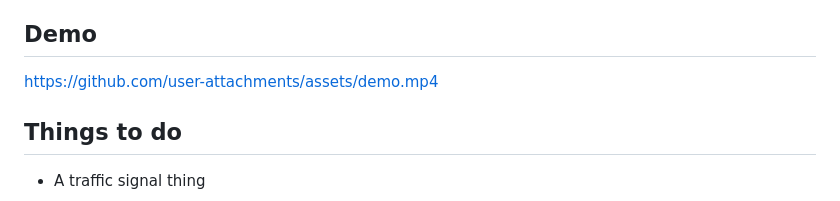
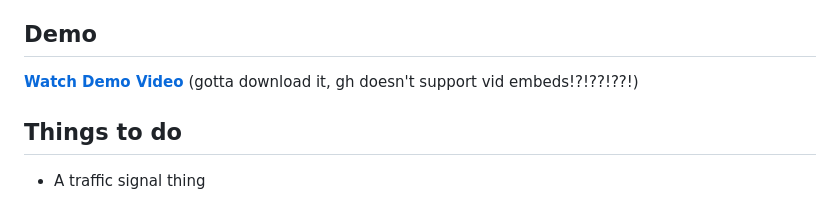
Before and after one commit to ChefYeshpal/webapp-trafficsim, a Markdown page: README.md, the part around the change printed below. GitHub-like rendering.

Commit message:
this is just dumb, why can't GH allow vid embeds for readme's?

```diff
--- a/README.md
+++ b/README.md
@@ -6,7 +6,8 @@ Although, it will probably be much much simpler, with less logic involved as I c
 
 ## Demo
 
-https://github.com/user-attachments/assets/demo.mp4
+**[Watch Demo Video](./assets/demo.mp4)** (gotta download it, gh doesn't support vid embeds!?!??!??!)
+
 
 ## Things to do
 
```
Also changed, not shown: other parts of README.md (+2 -0 lines).
